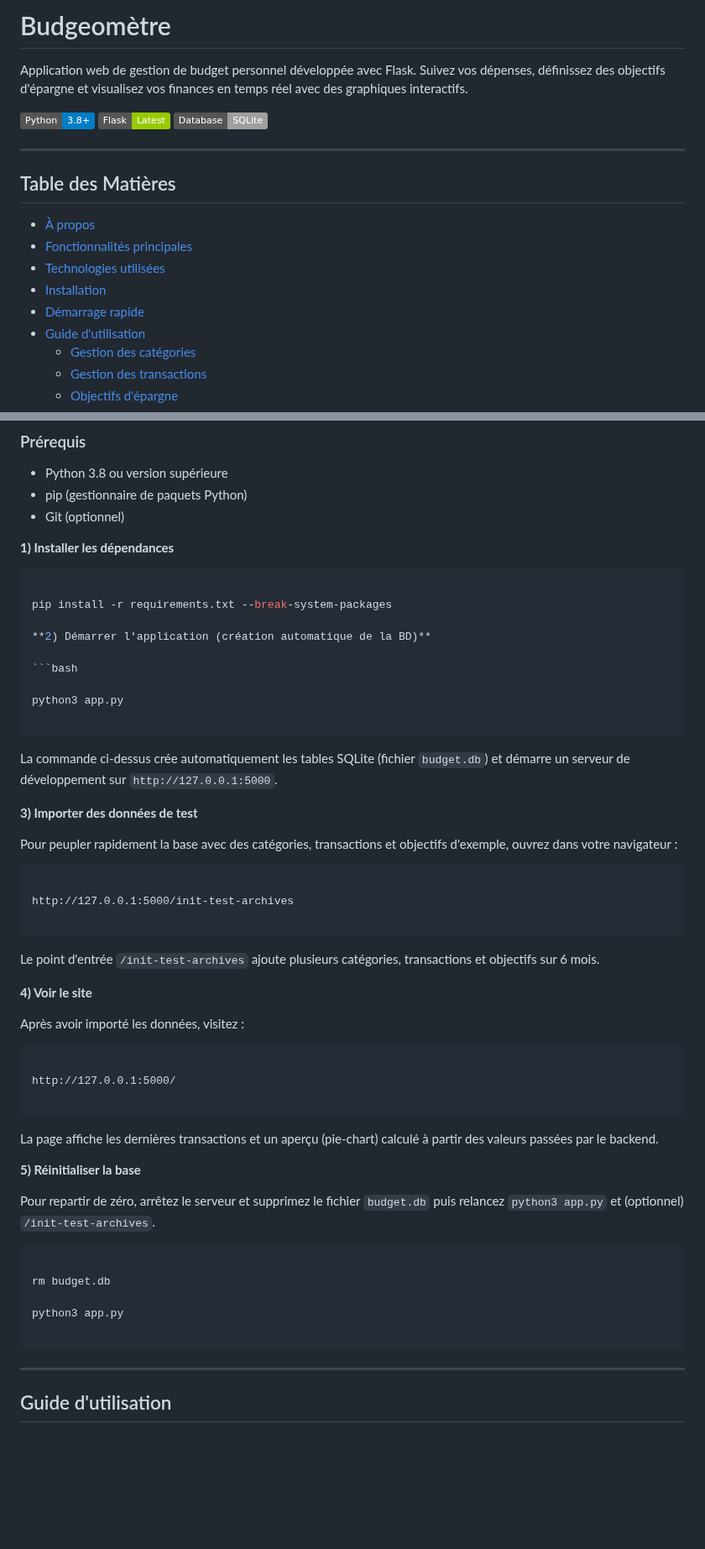
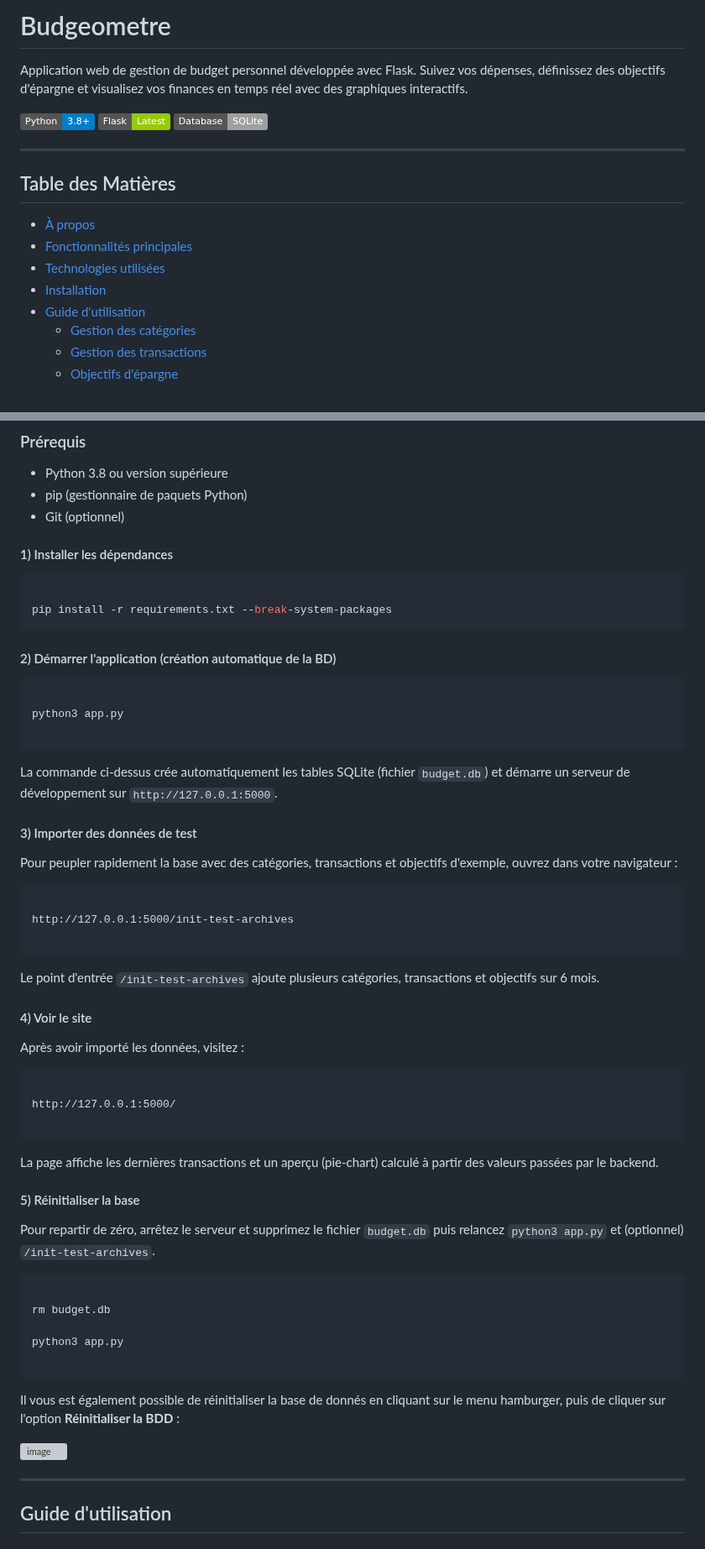
Before and after one commit to aferrah/Budgeometre, a Markdown page: README.md, 2 parts joined by grey strips. Shown at 84% size. Rendered like a GitHub page; badges without logos; blank space fills up the shorter version; grey boxes are pictures that could not be loaded.

Commit message:
Refactor README.md for improved readability
Updated formatting and headings in README.md for clarity.

````diff
--- a/README.md
+++ b/README.md
@@ -1,4 +1,4 @@
-# Budgeomètre
+# Budgeometre
 
 Application web de gestion de budget personnel développée avec Flask. Suivez vos dépenses, définissez des objectifs d'épargne et visualisez vos finances en temps réel avec des graphiques interactifs.
 
@@ -14,7 +14,6 @@ Application web de gestion de budget personnel développée avec Flask. Suivez v
 - [Fonctionnalités principales](#fonctionnalités-principales)
 - [Technologies utilisées](#technologies-utilisées)
 - [Installation](#installation)
-- [Démarrage rapide](#démarrage-rapide)
 - [Guide d'utilisation](#guide-dutilisation)
   - [Gestion des catégories](#1-gestion-des-catégories)
   - [Gestion des transactions](#2-gestion-des-transactions)
@@ -54,14 +53,15 @@ Application web de gestion de budget personnel développée avec Flask. Suivez v
 - pip (gestionnaire de paquets Python)
 - Git (optionnel)
 
-**1) Installer les dépendances**
+#### 1) Installer les dépendances
 
 
 ```bash
 
 pip install -r requirements.txt --break-system-packages
+```
 
-**2) Démarrer l'application (création automatique de la BD)**
+#### 2) Démarrer l'application (création automatique de la BD)
 
 ```bash
 
@@ -72,7 +72,7 @@ python3 app.py
 La commande ci-dessus crée automatiquement les tables SQLite (fichier `budget.db`) et démarre un serveur de développement sur `http://127.0.0.1:5000`.
 
 
-**3) Importer des données de test**
+#### 3) Importer des données de test
 
 
 Pour peupler rapidement la base avec des catégories, transactions et objectifs d'exemple, ouvrez dans votre navigateur :
@@ -89,7 +89,7 @@ Le point d'entrée `/init-test-archives` ajoute plusieurs catégories, transacti
 
 
 
-**4) Voir le site**
+#### 4) Voir le site
 
 
 
@@ -107,9 +107,7 @@ http://127.0.0.1:5000/
 La page affiche les dernières transactions et un aperçu (pie-chart) calculé à partir des valeurs passées par le backend.
 
 
-
-**5) Réinitialiser la base**
-
+#### 5) Réinitialiser la base
 
 
 Pour repartir de zéro, arrêtez le serveur et supprimez le fichier `budget.db` puis relancez `python3 app.py` et (optionnel) `/init-test-archives`.
@@ -122,6 +120,11 @@ rm budget.db
 python3 app.py
 
 ```
+
+Il vous est également possible de réinitialiser la base de donnés en cliquant sur le menu hamburger, puis de cliquer sur l'option **Réinitialiser la BDD** :
+
+<img width="250" height="577" alt="image" src="https://github.com/user-attachments/assets/b3e8e2c5-184f-45f8-a3a0-39a1ba3844da" />
+
 
 ---
 
````
